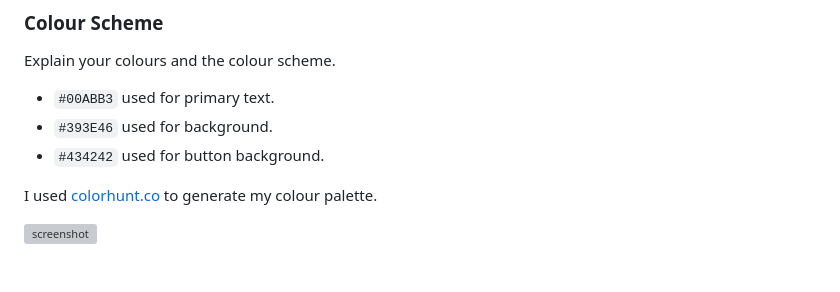
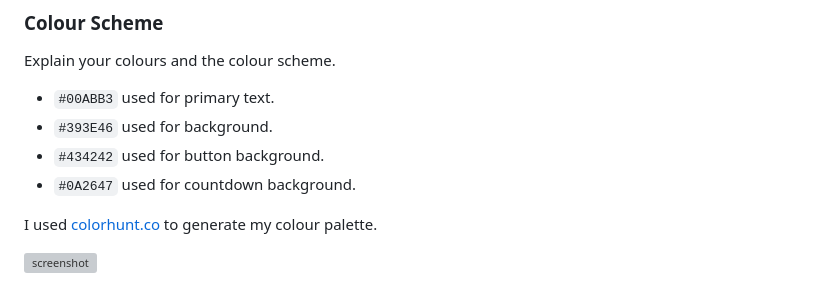
Before and after one commit to JoshuaCarroll1/Shootout-Time, a Markdown page: README.md, the part around the change. Drawn GitHub-style; grey boxes are pictures that could not be loaded.

Commit message:
Update README color scheme

```diff
--- a/README.md
+++ b/README.md
@@ -9,6 +9,7 @@ Explain your colours and the colour scheme.
 - `#00ABB3` used for primary text.
 - `#393E46` used for background.
 - `#434242` used for button background.
+- `#0A2647` used for countdown background.
 
 
 I used [colorhunt.co](https://colorhunt.co/) to generate my colour palette.
```
